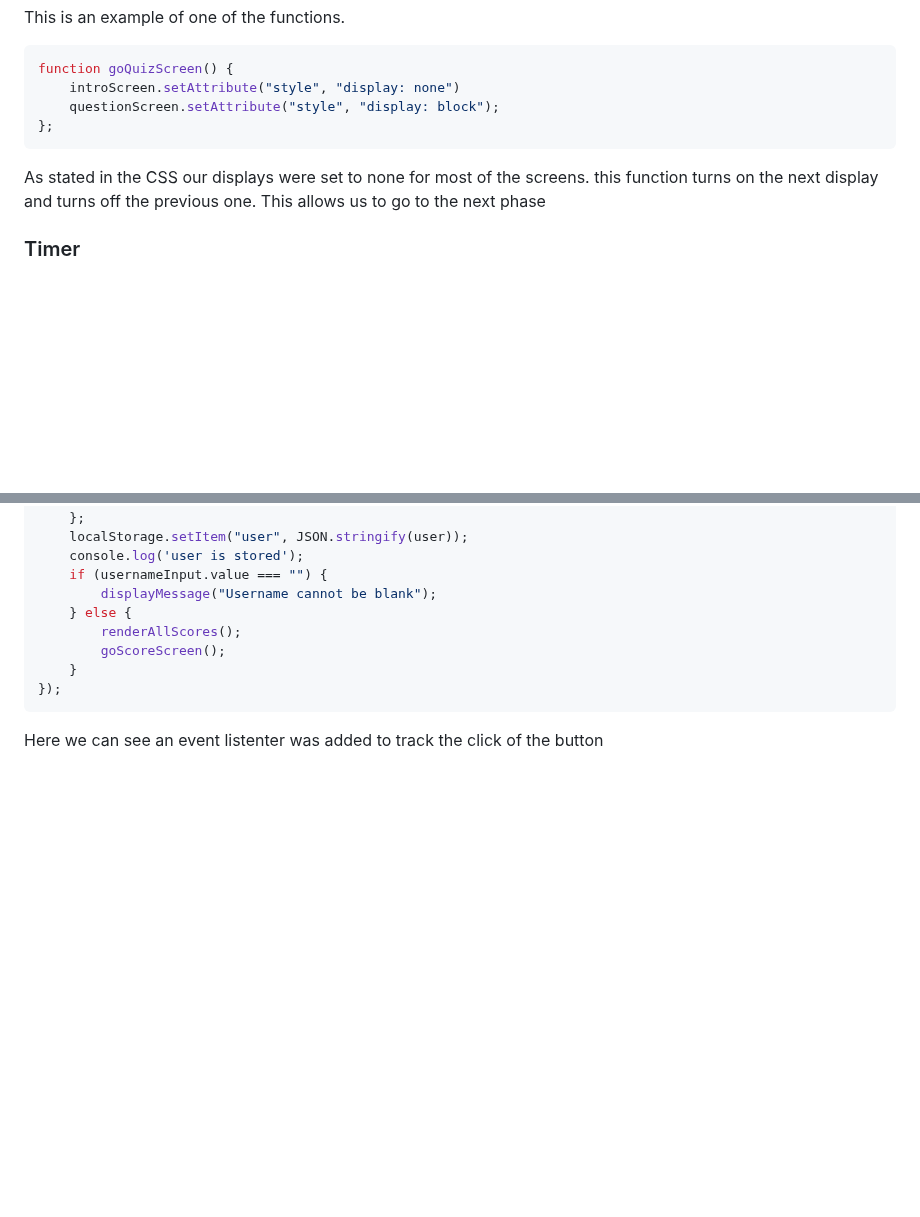
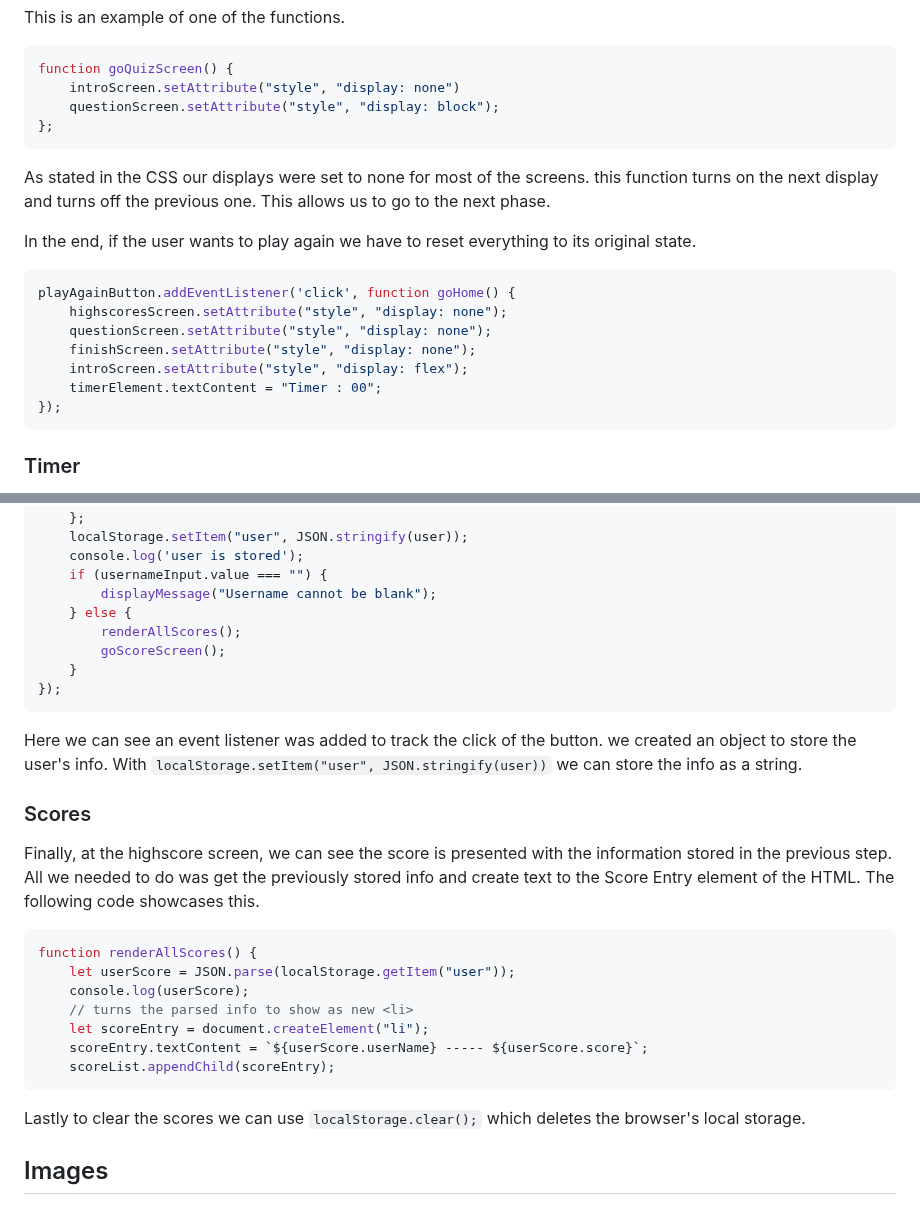
Before and after one commit to FaustCelaj/JavaScript-Quiz, a Markdown page: README.md, 2 parts joined by grey strips. Rendered like a GitHub page; blank space fills up the shorter version.

````diff
--- a/README.md
+++ b/README.md
@@ -72,7 +72,19 @@ function goQuizScreen() {
     questionScreen.setAttribute("style", "display: block");
 };
 ```
-As stated in the CSS our displays were set to none for most of the screens. this function turns on the next display and turns off the previous one. This allows us to go to the next phase
+As stated in the CSS our displays were set to none for most of the screens. this function turns on the next display and turns off the previous one. This allows us to go to the next phase.
+
+In the end, if the user wants to play again we have to reset everything to its original state.
+
+```js
+playAgainButton.addEventListener('click', function goHome() {
+    highscoresScreen.setAttribute("style", "display: none");
+    questionScreen.setAttribute("style", "display: none");
+    finishScreen.setAttribute("style", "display: none");
+    introScreen.setAttribute("style", "display: flex");
+    timerElement.textContent = "Timer : 00";
+});
+```
 
 
 ### Timer
@@ -203,4 +215,24 @@ submitButton.addEventListener('click', function (event) {
     }
 });
 ```
-Here we can see an event listenter was added to track the click of the button
+Here we can see an event listener was added to track the click of the button. we created an object to store the user's info. With `localStorage.setItem("user", JSON.stringify(user))` we can store the info as a string.
+
+
+### Scores
+
+Finally, at the highscore screen, we can see the score is presented with the information stored in the previous step. All we needed to do was get the previously stored info and create text to the Score Entry element of the HTML. The following code showcases this.
+
+```js
+function renderAllScores() {
+    let userScore = JSON.parse(localStorage.getItem("user"));
+    console.log(userScore);
+    // turns the parsed info to show as new <li>
+    let scoreEntry = document.createElement("li");
+    scoreEntry.textContent = `${userScore.userName} ----- ${userScore.score}`;
+    scoreList.appendChild(scoreEntry);
+```
+
+Lastly to clear the scores we can use `localStorage.clear();` which deletes the browser's local storage.
+
+
+## Images
````
Also changed, not shown: other parts of README.md (+3 -3 lines).
